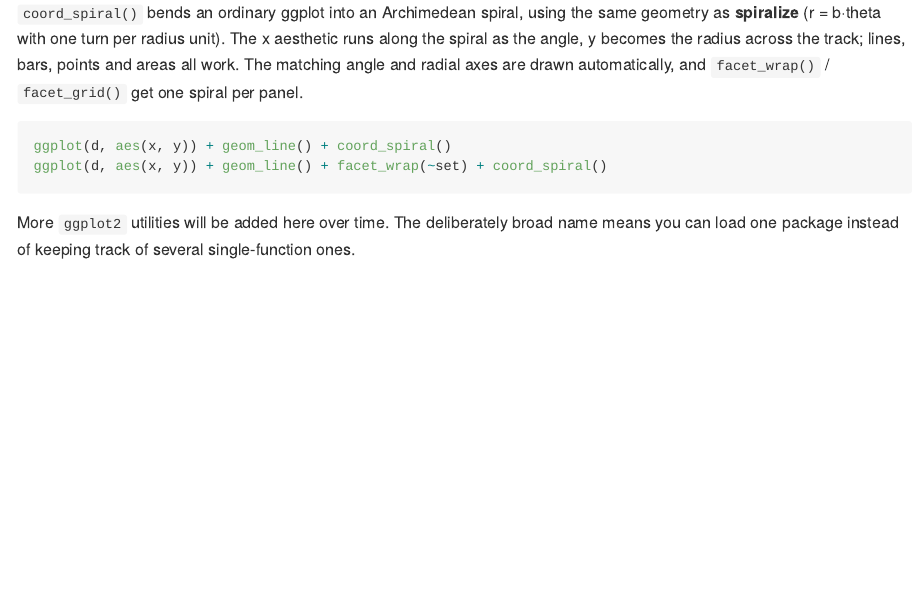
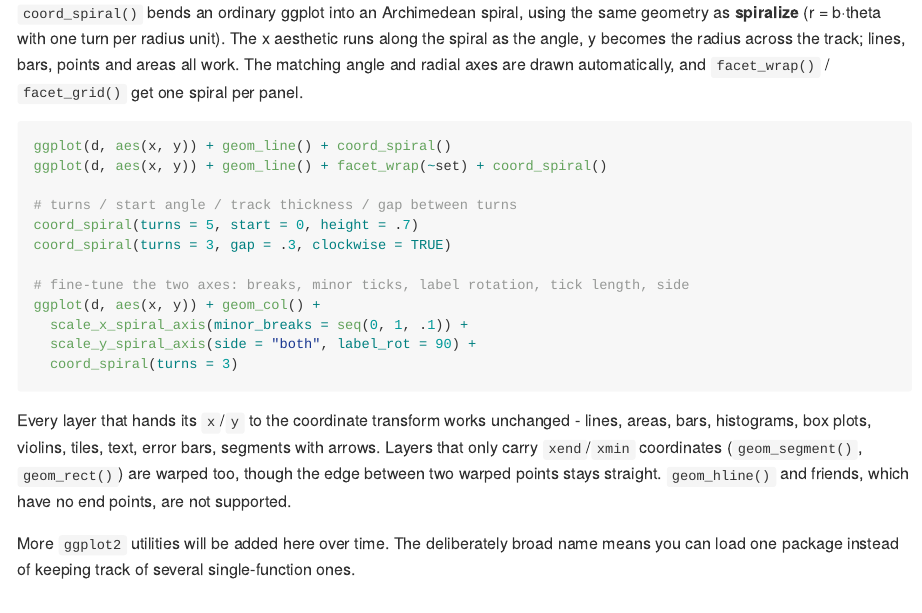
Before and after one commit to junjunlab/ggsmartext, an R Markdown document (README.Rmd): the page in a window 1100 px wide, from 720 px down. Rendered offline with R 4.5, knitr and Pandoc, with nearby package versions; badge pictures from the web are left out.

Commit message:
docs: keep the reference manual in step with the vignettes
- scale_x/y_spiral_axis(): document `minor_breaks` (and the 55% tick it
  paints), plus a paragraph on how ticks, labels and the number of radial
  labels size themselves against the gap between turns
- coord_spiral(): fix the outdated `y_axis_theta` text (the ruler now
  follows `side` of the y scale) and add a details section on the axes,
  on the warped position aesthetics and on which layers work
- README.Rmd: mirror the coord_spiral examples added to README.md, so
  regenerating README keeps them

````diff
--- a/README.Rmd
+++ b/README.Rmd
@@ -71,7 +71,24 @@
 ```r
 ggplot(d, aes(x, y)) + geom_line() + coord_spiral()
 ggplot(d, aes(x, y)) + geom_line() + facet_wrap(~set) + coord_spiral()
+
+# turns / start angle / track thickness / gap between turns
+coord_spiral(turns = 5, start = 0, height = .7)
+coord_spiral(turns = 3, gap = .3, clockwise = TRUE)
+
+# fine-tune the two axes: breaks, minor ticks, label rotation, tick length, side
+ggplot(d, aes(x, y)) + geom_col() +
+  scale_x_spiral_axis(minor_breaks = seq(0, 1, .1)) +
+  scale_y_spiral_axis(side = "both", label_rot = 90) +
+  coord_spiral(turns = 3)
 ```
+
+Every layer that hands its `x`/`y` to the coordinate transform works
+unchanged - lines, areas, bars, histograms, box plots, violins, tiles, text,
+error bars, segments with arrows.  Layers that only carry `xend`/`xmin`
+coordinates (`geom_segment()`, `geom_rect()`) are warped too, though the edge
+between two warped points stays straight.  `geom_hline()` and friends, which
+have no end points, are not supported.
 
 More `ggplot2` utilities will be added here over time. The deliberately broad
 name means you can load one package instead of keeping track of several
````
Also changed, not shown: R/coord-spiral.R (+20 -1 lines), R/scale-spiral-axis.R (+13 -4 lines), 2 other files.
